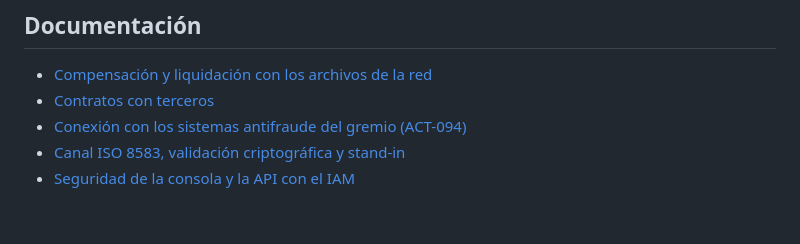
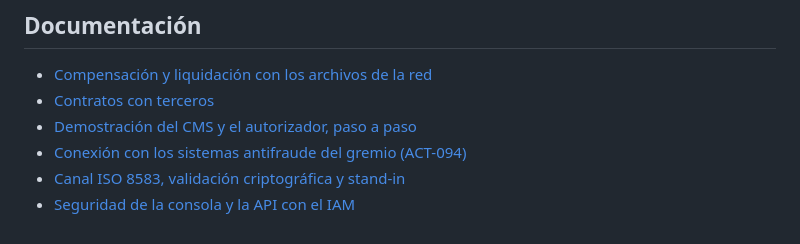
Before and after one commit to Alodiga123/CMS-Mexico-, a Markdown page: README.md, the part around the change. Drawn GitHub-style.

Commit message:
Docs: guion paso a paso de la demostración del CMS y el autorizador
Co-Authored-By: Claude Opus 5 <noreply@anthropic.com>

```diff
--- a/README.md
+++ b/README.md
@@ -84,6 +84,7 @@ el historial de git; esa contraseña debe considerarse comprometida y rotarse en
 
 - [Compensación y liquidación con los archivos de la red](docs/compensacion-liquidacion.md)
 - [Contratos con terceros](docs/contratos-terceros.md)
+- [Demostración del CMS y el autorizador, paso a paso](docs/demo-paso-a-paso.md)
 - [Conexión con los sistemas antifraude del gremio (ACT-094)](docs/guild-antifraude.md)
 - [Canal ISO 8583, validación criptográfica y stand-in](docs/iso8583-criptografia-standin.md)
 - [Seguridad de la consola y la API con el IAM](docs/seguridad-iam.md)
```
Also changed, not shown: docs/demo-paso-a-paso.md (added, +183 -0 lines).
